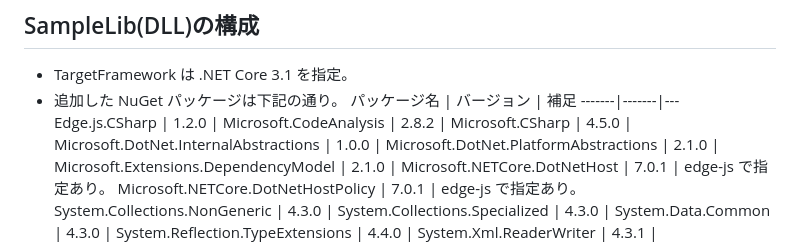
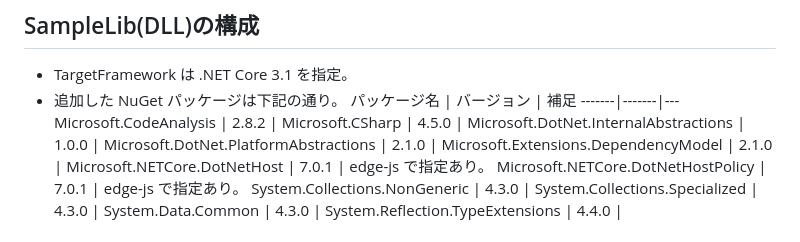
Before and after one commit to nakamurakko/electron-dll-sample, a Markdown page: README.md, the part around the change. Drawn GitHub-style.

```diff
--- a/README.md
+++ b/README.md
@@ -61,7 +61,6 @@
 * 追加した NuGet パッケージは下記の通り。
     パッケージ名 | バージョン | 補足
     -------|-------|---
-    Edge.js.CSharp | 1.2.0 |
     Microsoft.CodeAnalysis | 2.8.2 |
     Microsoft.CSharp | 4.5.0 |
     Microsoft.DotNet.InternalAbstractions | 1.0.0 |
```
